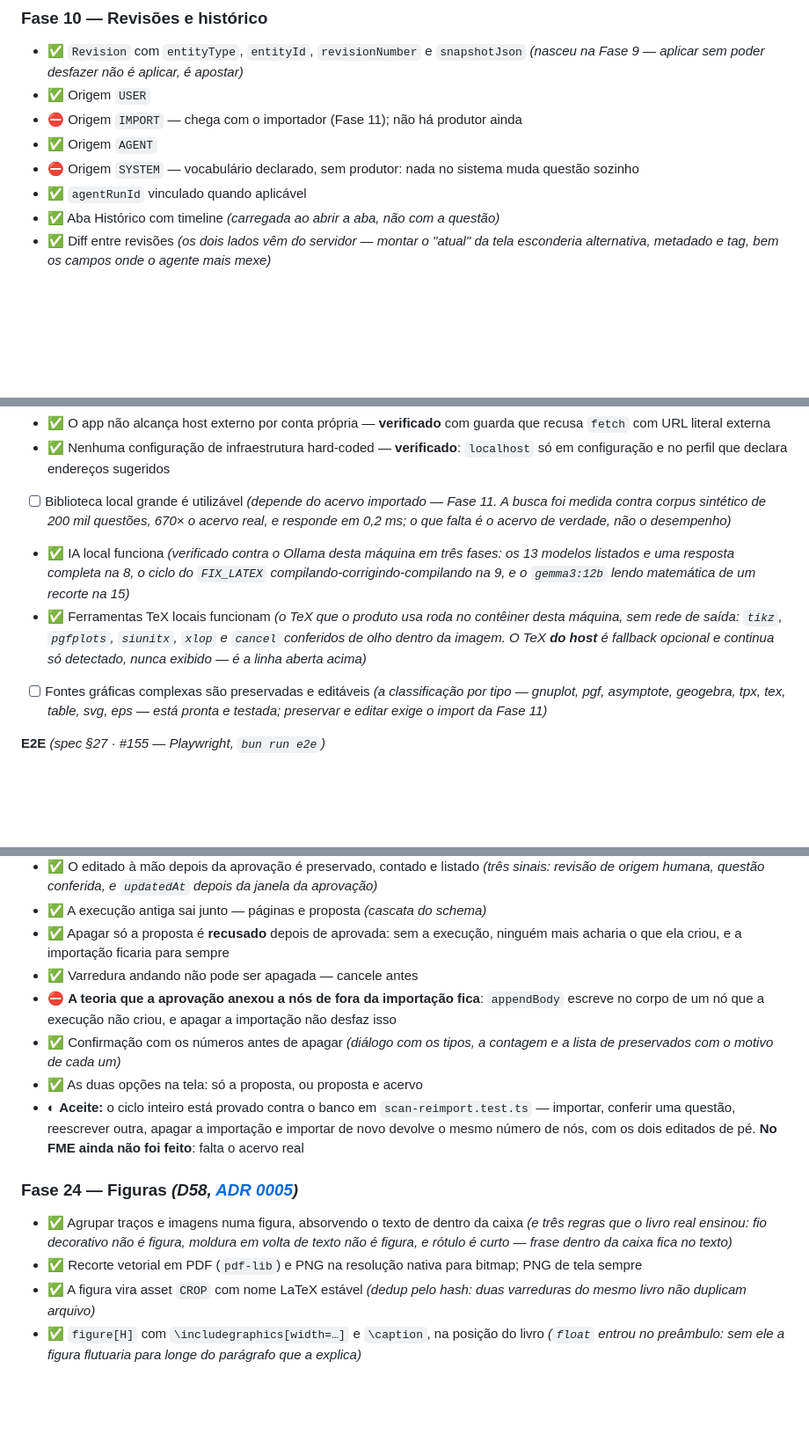
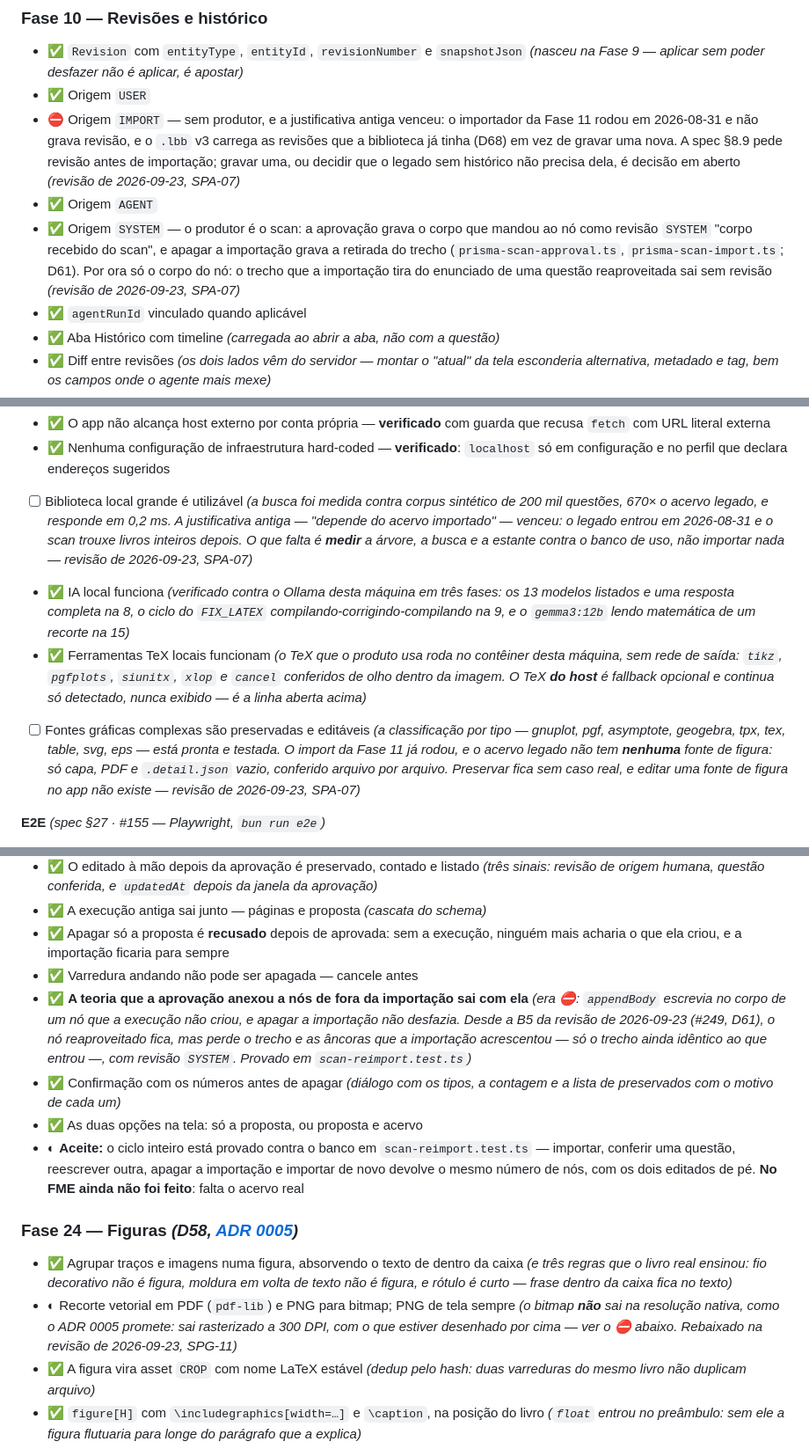
Before and after one commit to ChicoFigueiredo/LatexBookBank, a Markdown page: docs/_atual/_checklist.md, 3 parts joined by grey strips. Shown at 88% size. Rendered like a GitHub page; blank space fills up the shorter version.

```diff
--- a/docs/_atual/_checklist.md
+++ b/docs/_atual/_checklist.md
@@ -999,9 +1002,17 @@ e eles escondiam o que falta de verdade)*
 
 - ✅ `Revision` com `entityType`, `entityId`, `revisionNumber` e `snapshotJson` *(nasceu na Fase 9 — aplicar sem poder desfazer não é aplicar, é apostar)*
 - ✅ Origem `USER`
-- ⛔ Origem `IMPORT` — chega com o importador (Fase 11); não há produtor ainda
+- ⛔ Origem `IMPORT` — sem produtor, e a justificativa antiga venceu: o importador da Fase 11 rodou
+  em 2026-08-31 e não grava revisão, e o `.lbb` v3 carrega as revisões que a biblioteca já tinha
+  (D68) em vez de gravar uma nova. A spec §8.9 pede revisão antes de importação; gravar uma, ou
+  decidir que o legado sem histórico não precisa dela, é decisão em aberto *(revisão de
+  2026-09-23, SPA-07)*
 - ✅ Origem `AGENT`
-- ⛔ Origem `SYSTEM` — vocabulário declarado, sem produtor: nada no sistema muda questão sozinho
+- ✅ Origem `SYSTEM` — o produtor é o scan: a aprovação grava o corpo que mandou ao nó como revisão
+  `SYSTEM` "corpo recebido do scan", e apagar a importação grava a retirada do trecho
+  (`prisma-scan-approval.ts`, `prisma-scan-import.ts`; D61). Por ora só o corpo do nó: o trecho
+  que a importação tira do enunciado de uma questão reaproveitada sai sem revisão
+  *(revisão de 2026-09-23, SPA-07)*
 - ✅ `agentRunId` vinculado quando aplicável
 - ✅ Aba Histórico com timeline *(carregada ao abrir a aba, não com a questão)*
 - ✅ Diff entre revisões *(os dois lados vêm do servidor — montar o "atual" da tela esconderia
@@ -1559,9 +1574,11 @@ e eles escondiam o que falta de verdade)*
   `fetch` com URL literal externa
 - ✅ Nenhuma configuração de infraestrutura hard-coded — **verificado**: `localhost` só em
   configuração e no perfil que declara endereços sugeridos
-- [ ] Biblioteca local grande é utilizável *(depende do acervo importado — Fase 11. A busca foi
-      medida contra corpus sintético de 200 mil questões, 670× o acervo real, e responde em 0,2 ms;
-      o que falta é o acervo de verdade, não o desempenho)*
+- [ ] Biblioteca local grande é utilizável *(a busca foi medida contra corpus sintético de 200 mil
+      questões, 670× o acervo legado, e responde em 0,2 ms. A justificativa antiga — "depende do
+      acervo importado" — venceu: o legado entrou em 2026-08-31 e o scan trouxe livros inteiros
+      depois. O que falta é **medir** a árvore, a busca e a estante contra o banco de uso, não
+      importar nada — revisão de 2026-09-23, SPA-07)*
 - ✅ IA local funciona *(verificado contra o Ollama desta máquina em três fases: os 13 modelos
   listados e uma resposta completa na 8, o ciclo do `FIX_LATEX` compilando-corrigindo-compilando na
   9, e o `gemma3:12b` lendo matemática de um recorte na 15)*
@@ -1570,8 +1587,10 @@ e eles escondiam o que falta de verdade)*
   imagem. O TeX **do host** é fallback opcional e continua só detectado, nunca exibido — é a linha
   aberta acima)*
 - [ ] Fontes gráficas complexas são preservadas e editáveis *(a classificação por tipo — gnuplot,
-      pgf, asymptote, geogebra, tpx, tex, table, svg, eps — está pronta e testada; preservar e
-      editar exige o import da Fase 11)*
+      pgf, asymptote, geogebra, tpx, tex, table, svg, eps — está pronta e testada. O import da
+      Fase 11 já rodou, e o acervo legado não tem **nenhuma** fonte de figura: só capa, PDF e
+      `.detail.json` vazio, conferido arquivo por arquivo. Preservar fica sem caso real, e editar
+      uma fonte de figura no app não existe — revisão de 2026-09-23, SPA-07)*
 
 **E2E** *(spec §27 · #155 — Playwright, `bun run e2e`)*
 - ✅ Abrir publicação
@@ -1866,8 +1888,11 @@ vinculado". O app sabia qual era o PDF e ainda assim recebia com "Trazer arquivo
 - ✅ Apagar só a proposta é **recusado** depois de aprovada: sem a execução, ninguém mais acharia
   o que ela criou, e a importação ficaria para sempre
 - ✅ Varredura andando não pode ser apagada — cancele antes
-- ⛔ **A teoria que a aprovação anexou a nós de fora da importação fica**: `appendBody` escreve no
-  corpo de um nó que a execução não criou, e apagar a importação não desfaz isso
+- ✅ **A teoria que a aprovação anexou a nós de fora da importação sai com ela** *(era ⛔: `appendBody`
+  escrevia no corpo de um nó que a execução não criou, e apagar a importação não desfazia. Desde a
+  B5 da revisão de 2026-09-23 (#249, D61), o nó reaproveitado fica, mas perde o trecho e as
+  âncoras que a importação acrescentou — só o trecho ainda idêntico ao que entrou —, com revisão
+  `SYSTEM`. Provado em `scan-reimport.test.ts`)*
 - ✅ Confirmação com os números antes de apagar *(diálogo com os tipos, a contagem e a lista de
   preservados com o motivo de cada um)*
 - ✅ As duas opções na tela: só a proposta, ou proposta e acervo
@@ -1880,7 +1905,9 @@ vinculado". O app sabia qual era o PDF e ainda assim recebia com "Trazer arquivo
 - ✅ Agrupar traços e imagens numa figura, absorvendo o texto de dentro da caixa *(e três regras
   que o livro real ensinou: fio decorativo não é figura, moldura em volta de texto não é figura, e
   rótulo é curto — frase dentro da caixa fica no texto)*
-- ✅ Recorte vetorial em PDF (`pdf-lib`) e PNG na resolução nativa para bitmap; PNG de tela sempre
+- ◐ Recorte vetorial em PDF (`pdf-lib`) e PNG para bitmap; PNG de tela sempre *(o bitmap **não**
+  sai na resolução nativa, como o ADR 0005 promete: sai rasterizado a 300 DPI, com o que estiver
+  desenhado por cima — ver o ⛔ abaixo. Rebaixado na revisão de 2026-09-23, SPG-11)*
 - ✅ A figura vira asset `CROP` com nome LaTeX estável *(dedup pelo hash: duas varreduras do mesmo
   livro não duplicam arquivo)*
 - ✅ `figure[H]` com `\includegraphics[width=…]` e `\caption`, na posição do livro *(`float` entrou
```
Also changed, not shown: other parts of docs/_atual/_checklist.md (+47 -21 lines), docs/adr/0007-o-perfil-de-captura-e-codigo.md (+5 -0 lines).
